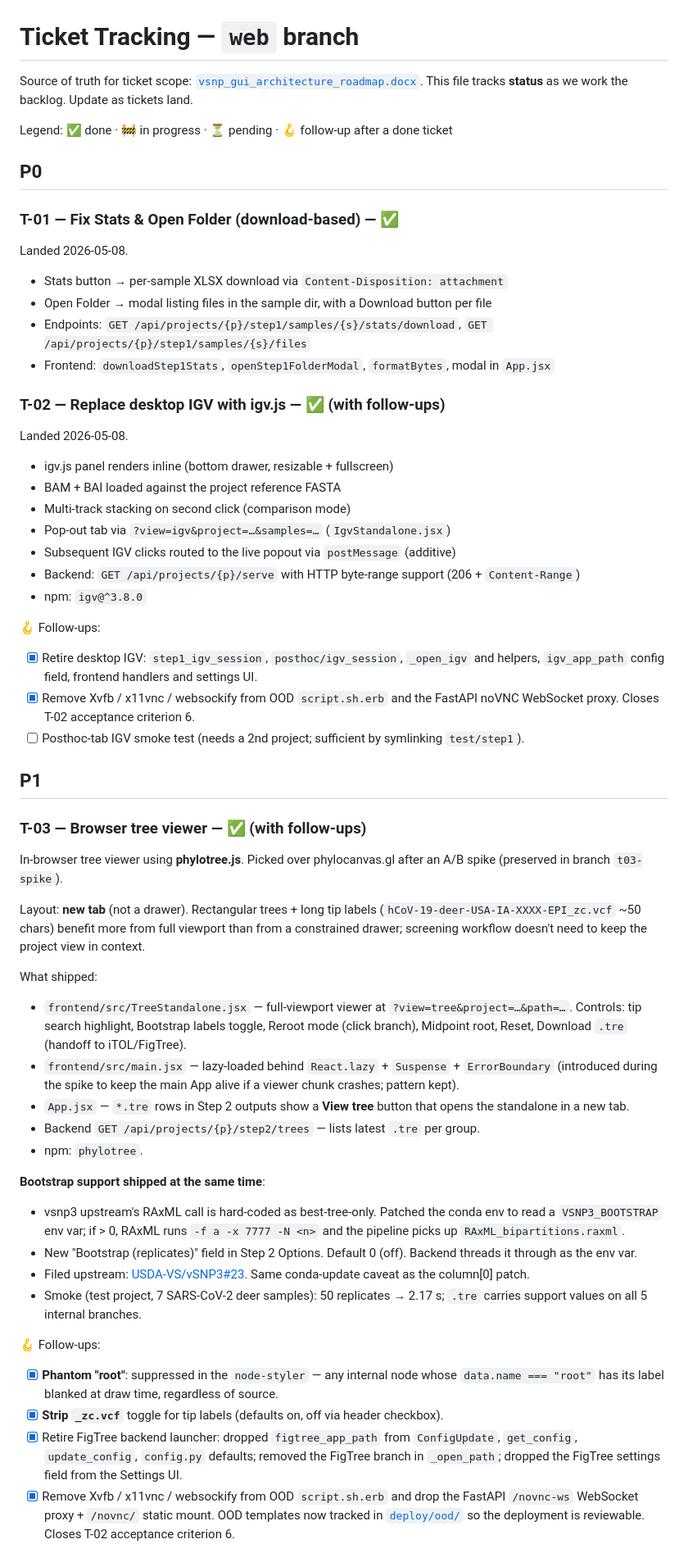
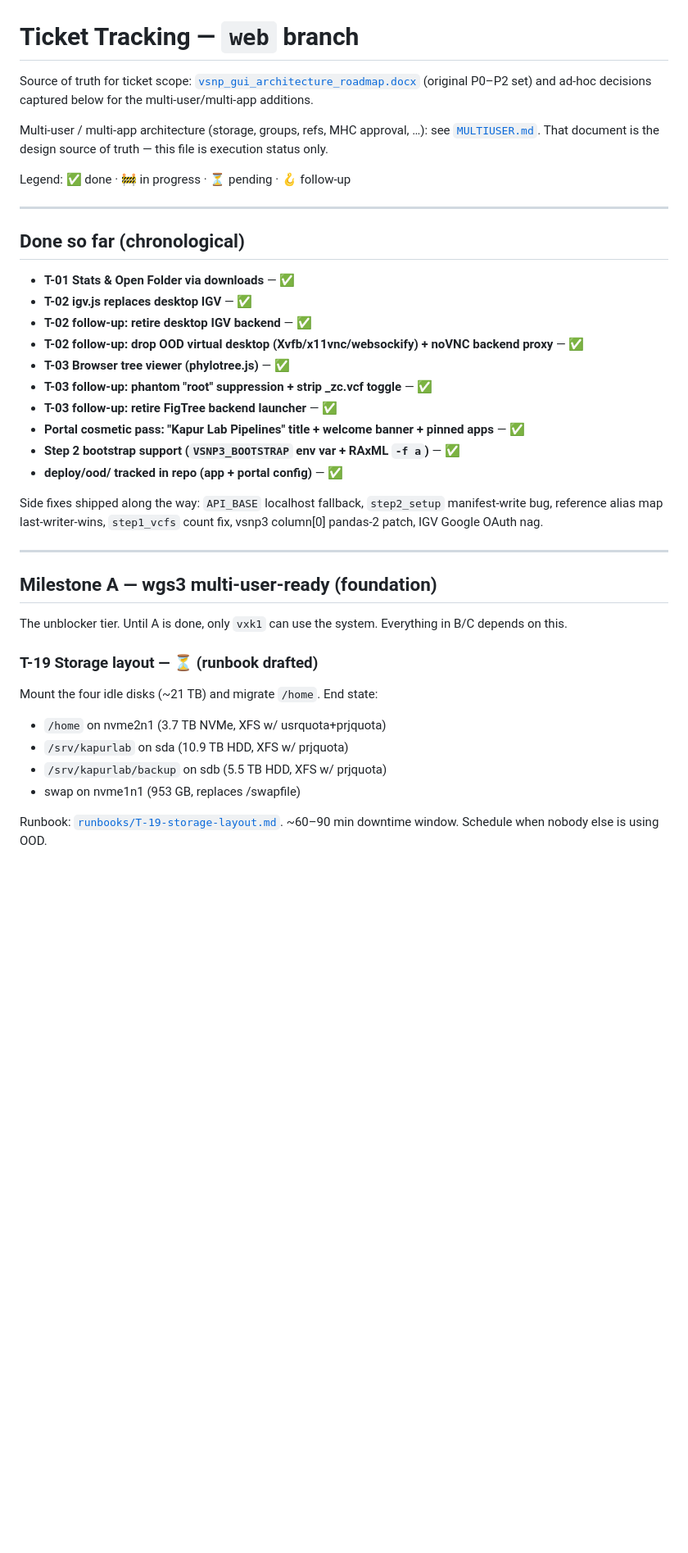
Before and after one commit to kapurlab/vsnp_gui, a Markdown page: docs/dev/TICKETS.md, the part around one of its changes. Shown at 82% size. Drawn GitHub-style; blank space fills up the shorter version.

```diff
--- a/docs/dev/TICKETS.md
+++ b/docs/dev/TICKETS.md
@@ -1,58 +1,41 @@
 # Ticket Tracking — `web` branch
 
-Source of truth for ticket scope: [`vsnp_gui_architecture_roadmap.docx`](vsnp_gui_architecture_roadmap.docx).
-This file tracks **status** as we work the backlog. Update as tickets land.
+Source of truth for ticket scope: [`vsnp_gui_architecture_roadmap.docx`](vsnp_gui_architecture_roadmap.docx) (original P0–P2 set) and ad-hoc decisions captured below for the multi-user/multi-app additions.
 
-Legend: ✅ done · 🚧 in progress · ⏳ pending · 🪝 follow-up after a done ticket
+Multi-user / multi-app architecture (storage, groups, refs, MHC approval, …): see [`MULTIUSER.md`](MULTIUSER.md). That document is the design source of truth — this file is execution status only.
 
-## P0
+Legend: ✅ done · 🚧 in progress · ⏳ pending · 🪝 follow-up
 
-### T-01 — Fix Stats & Open Folder (download-based) — ✅
-Landed 2026-05-08.
-- Stats button → per-sample XLSX download via `Content-Disposition: attachment`
-- Open Folder → modal listing files in the sample dir, with a Download button per file
-- Endpoints: `GET /api/projects/{p}/step1/samples/{s}/stats/download`, `GET /api/projects/{p}/step1/samples/{s}/files`
-- Frontend: `downloadStep1Stats`, `openStep1FolderModal`, `formatBytes`, modal in `App.jsx`
+---
 
-### T-02 — Replace desktop IGV with igv.js — ✅ (with follow-ups)
-Landed 2026-05-08.
-- igv.js panel renders inline (bottom drawer, resizable + fullscreen)
-- BAM + BAI loaded against the project reference FASTA
-- Multi-track stacking on second click (comparison mode)
-- Pop-out tab via `?view=igv&project=…&samples=…` (`IgvStandalone.jsx`)
-- Subsequent IGV clicks routed to the live popout via `postMessage` (additive)
-- Backend: `GET /api/projects/{p}/serve` with HTTP byte-range support (206 + `Content-Range`)
-- npm: `igv@^3.8.0`
+## Done so far (chronological)
 
-🪝 Follow-ups:
-- [x] Retire desktop IGV: `step1_igv_session`, `posthoc/igv_session`, `_open_igv` and helpers, `igv_app_path` config field, frontend handlers and settings UI.
-- [x] Remove Xvfb / x11vnc / websockify from OOD `script.sh.erb` and the FastAPI noVNC WebSocket proxy. Closes T-02 acceptance criterion 6.
-- [ ] Posthoc-tab IGV smoke test (needs a 2nd project; sufficient by symlinking `test/step1`).
+- **T-01 Stats & Open Folder via downloads** — ✅
+- **T-02 igv.js replaces desktop IGV** — ✅
+- **T-02 follow-up: retire desktop IGV backend** — ✅
+- **T-02 follow-up: drop OOD virtual desktop (Xvfb/x11vnc/websockify) + noVNC backend proxy** — ✅
+- **T-03 Browser tree viewer (phylotree.js)** — ✅
+- **T-03 follow-up: phantom "root" suppression + strip _zc.vcf toggle** — ✅
+- **T-03 follow-up: retire FigTree backend launcher** — ✅
+- **Portal cosmetic pass: "Kapur Lab Pipelines" title + welcome banner + pinned apps** — ✅
+- **Step 2 bootstrap support (`VSNP3_BOOTSTRAP` env var + RAxML `-f a`)** — ✅
+- **deploy/ood/ tracked in repo (app + portal config)** — ✅
 
-## P1
+Side fixes shipped along the way: `API_BASE` localhost fallback, `step2_setup` manifest-write bug, reference alias map last-writer-wins, `step1_vcfs` count fix, vsnp3 column[0] pandas-2 patch, IGV Google OAuth nag.
 
-### T-03 — Browser tree viewer — ✅ (with follow-ups)
+---
 
-In-browser tree viewer using **phylotree.js**. Picked over phylocanvas.gl after an A/B spike (preserved in branch `t03-spike`).
+## Milestone A — wgs3 multi-user-ready (foundation)
 
-Layout: **new tab** (not a drawer). Rectangular trees + long tip labels (`hCoV-19-deer-USA-IA-XXXX-EPI_zc.vcf` ~50 chars) benefit more from full viewport than from a constrained drawer; screening workflow doesn't need to keep the project view in context.
+The unblocker tier. Until A is done, only `vxk1` can use the system. Everything in B/C depends on this.
 
-What shipped:
-- `frontend/src/TreeStandalone.jsx` — full-viewport viewer at `?view=tree&project=…&path=…`. Controls: tip search highlight, Bootstrap labels toggle, Reroot mode (click branch), Midpoint root, Reset, Download `.tre` (handoff to iTOL/FigTree).
-- `frontend/src/main.jsx` — lazy-loaded behind `React.lazy` + `Suspense` + `ErrorBoundary` (introduced during the spike to keep the main App alive if a viewer chunk crashes; pattern kept).
-- `App.jsx` — `*.tre` rows in Step 2 outputs show a **View tree** button that opens the standalone in a new tab.
-- Backend `GET /api/projects/{p}/step2/trees` — lists latest `.tre` per group.
-- npm: `phylotree`.
+### T-19 Storage layout — ⏳ (runbook drafted)
 
-**Bootstrap support shipped at the same time**:
-- vsnp3 upstream's RAxML call is hard-coded as best-tree-only. Patched the conda env to read a `VSNP3_BOOTSTRAP` env var; if > 0, RAxML runs `-f a -x 7777 -N <n>` and the pipeline picks up `RAxML_bipartitions.raxml`.
-- New "Bootstrap (replicates)" field in Step 2 Options. Default 0 (off). Backend threads it through as the env var.
-- Filed upstream: [USDA-VS/vSNP3#23](https://github.com/USDA-VS/vSNP3/issues/23). Same conda-update caveat as the column[0] patch.
-- Smoke (test project, 7 SARS-CoV-2 deer samples): 50 replicates → 2.17 s; `.tre` carries support values on all 5 internal branches.
+Mount the four idle disks (~21 TB) and migrate `/home`. End state:
+- `/home` on nvme2n1 (3.7 TB NVMe, XFS w/ usrquota+prjquota)
+- `/srv/kapurlab` on sda (10.9 TB HDD, XFS w/ prjquota)
+- `/srv/kapurlab/backup` on sdb (5.5 TB HDD, XFS w/ prjquota)
+- swap on nvme1n1 (953 GB, replaces /swapfile)
 
-🪝 Follow-ups:
-- [x] **Phantom "root"**: suppressed in the `node-styler` — any internal node whose `data.name === "root"` has its label blanked at draw time, regardless of source.
-- [x] **Strip `_zc.vcf`** toggle for tip labels (defaults on, off via header checkbox).
-- [x] Retire FigTree backend launcher: dropped `figtree_app_path` from `ConfigUpdate`, `get_config`, `update_config`, `config.py` defaults; removed the FigTree branch in `_open_path`; dropped the FigTree settings field from the Settings UI.
-- [x] Remove Xvfb / x11vnc / websockify from OOD `script.sh.erb` and drop the FastAPI `/novnc-ws` WebSocket proxy + `/novnc/` static mount. OOD templates now tracked in [`deploy/ood/`](../../deploy/ood/) so the deployment is reviewable. Closes T-02 acceptance criterion 6.
+Runbook: [`runbooks/T-19-storage-layout.md`](runbooks/T-19-storage-layout.md). ~60–90 min downtime window. Schedule when nobody else is using OOD.
 
```
Also changed, not shown: other parts of docs/dev/TICKETS.md (+112 -33 lines), docs/dev/MULTIUSER.md (added, +196 -0 lines), 1 other file.
